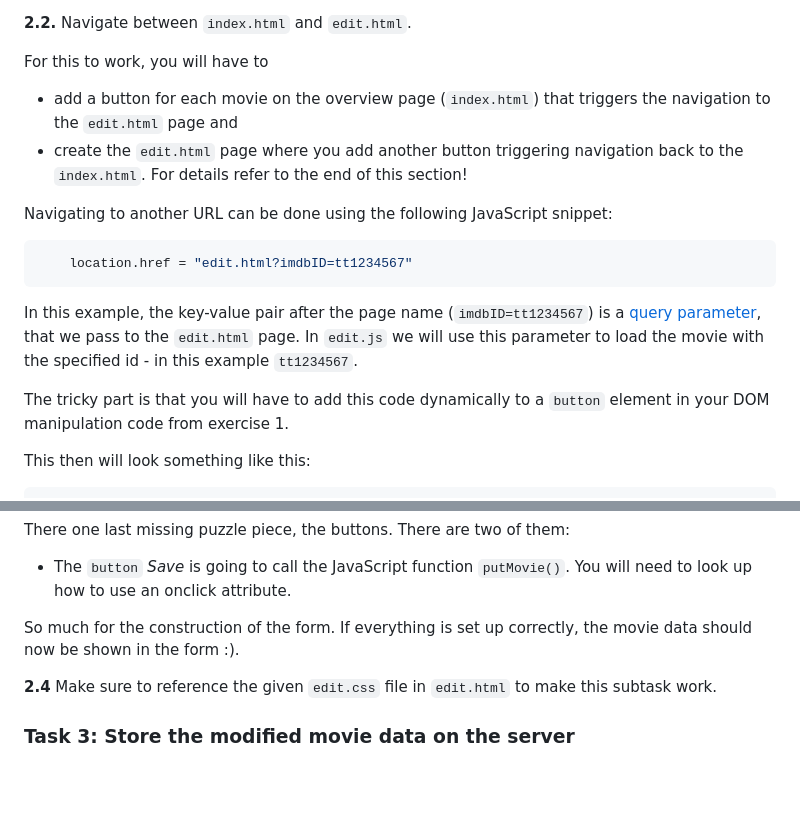
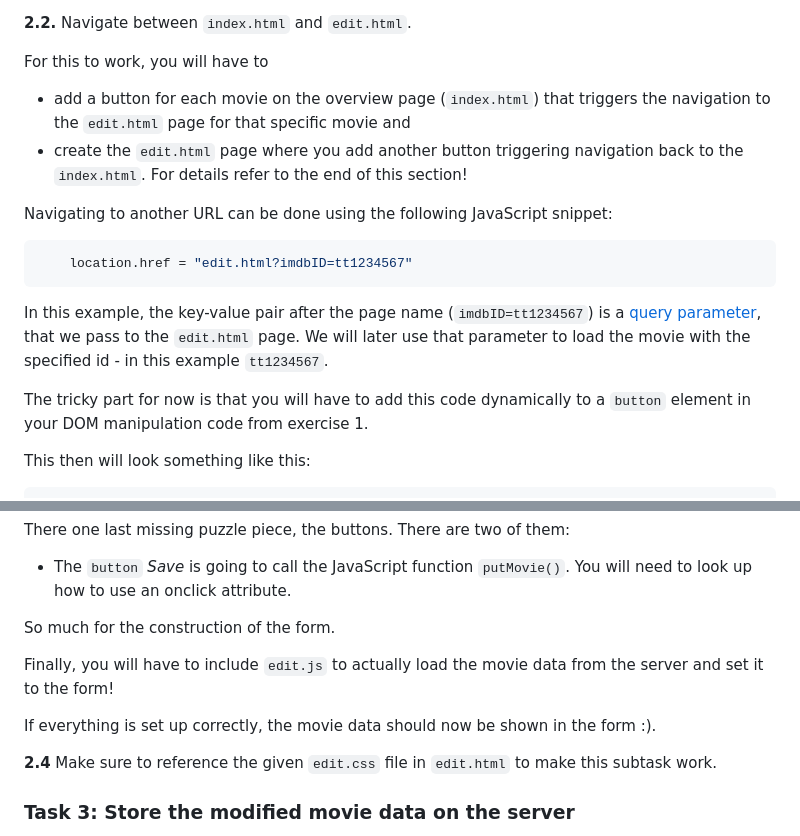
Before and after one commit to makuge/web23-exercise-2, a Markdown page: README.md, 2 parts joined by grey strips. GitHub-like rendering; blank space fills up the shorter version.

````diff
--- a/README.md
+++ b/README.md
@@ -122,7 +122,7 @@ Depending on whether you find the movie with the given `imdbID` in the model, yo
 **2.2.** Navigate between `index.html` and `edit.html`.
 
 For this to work, you will have to
-+ add a button for each movie on the overview page (`index.html`) that triggers the navigation to the `edit.html` page and
++ add a button for each movie on the overview page (`index.html`) that triggers the navigation to the `edit.html` page for that specific movie and
 + create the `edit.html` page where you add another button triggering navigation back to the `index.html`. For details refer to the end of this section!
 
 Navigating to another URL can be done using the following JavaScript snippet:
@@ -131,9 +131,9 @@ Navigating to another URL can be done using the following JavaScript snippet:
     location.href = "edit.html?imdbID=tt1234567"
 ```
 
-In this example, the key-value pair after the page name (`imdbID=tt1234567`) is a [query parameter](https://en.wikipedia.org/wiki/Query_string), that we pass to the `edit.html` page. In `edit.js` we will use this parameter to load the movie with the specified id - in this example `tt1234567`.
+In this example, the key-value pair after the page name (`imdbID=tt1234567`) is a [query parameter](https://en.wikipedia.org/wiki/Query_string), that we pass to the `edit.html` page. We will later use that parameter to load the movie with the specified id - in this example `tt1234567`.
 
-The tricky part is that you will have to add this code dynamically to a `button` element in your DOM manipulation code from exercise 1.
+The tricky part for now is that you will have to add this code dynamically to a `button` element in your DOM manipulation code from exercise 1.
 
 This then will look something like this:
 ```js
@@ -222,7 +222,11 @@ Here are some more details:
 There one last missing puzzle piece, the buttons. There are two of them:
 + The `button` *Save* is going to call the JavaScript function `putMovie()`. You will need to look up how to use an onclick attribute.
 
-So much for the construction of the form. If everything is set up correctly, the movie data should now be shown in the form :).
+So much for the construction of the form.
+
+Finally, you will have to include `edit.js` to actually load the movie data from the server and set it to the form!
+
+If everything is set up correctly, the movie data should now be shown in the form :).
 
 **2.4** Make sure to reference the given `edit.css` file in `edit.html` to make this subtask work.
 
````
